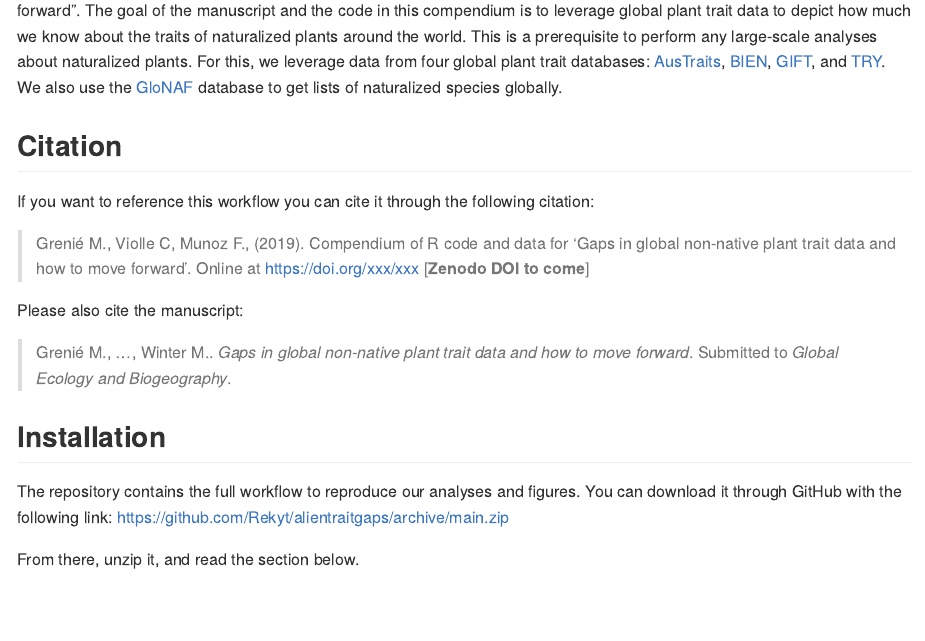
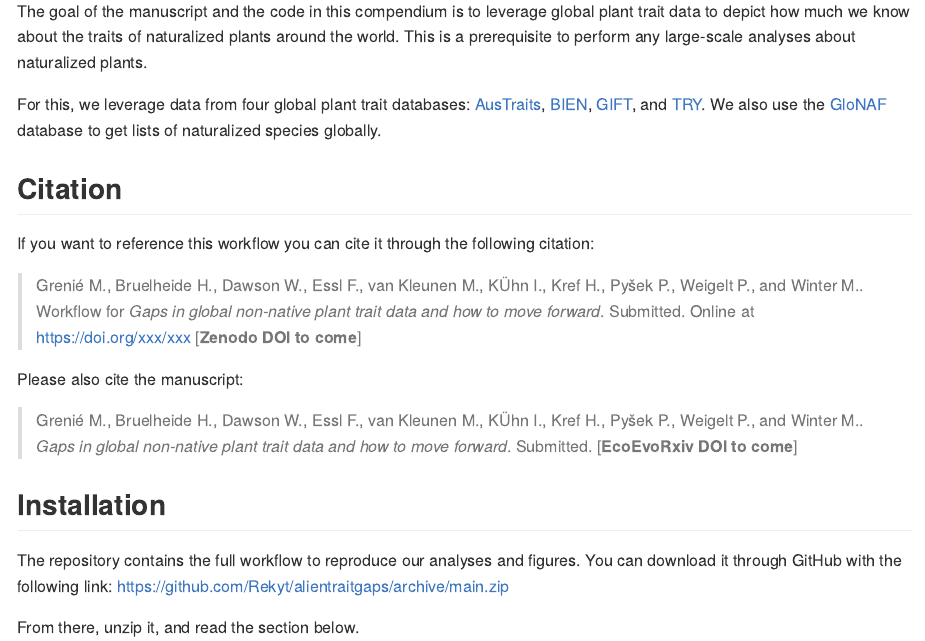
Before and after one commit to Rekyt/alientraitgaps, an R Markdown document (README.Rmd): the page in a window 1100 px wide, from 250 px down before the commit and from 300 px down after it, so that both start at the same text. The pictures show the output file README.md that the author committed with the source, drawn offline in the style of GitHub.

Commit message:
Update README

```diff
--- a/README.Rmd
+++ b/README.Rmd
@@ -21,18 +21,20 @@ knitr::opts_chunk$set(
 ## Summary
 
 This repository holds the compendium for the manuscript entitled "Gaps in global non-native plant trait data and how to move forward".
+
 The goal of the manuscript and the code in this compendium is to leverage global plant trait data to depict how much we know about the traits of naturalized plants around the world. This is a prerequisite to perform any large-scale analyses about naturalized plants.
+
 For this, we leverage data from four global plant trait databases: [AusTraits](https://austraits.org/), [BIEN](https://bien.nceas.ucsb.edu/bien/), [GIFT](https://gift.uni-goettingen.de/home), and [TRY](https://www.try-db.org/). We also use the [GloNAF](https://glonaf.org) database to get lists of naturalized species globally.
 
 ## Citation
 
 If you want to reference this workflow you can cite it through the following citation:
 
-> Grenié M., Violle C, Munoz F., (2019). Compendium of R code and data for 'Gaps in global non-native plant trait data and how to move forward'. Online at https://doi.org/xxx/xxx [**Zenodo DOI to come**]
+> Grenié M., Bruelheide H., Dawson W., Essl F., van Kleunen M., KÜhn I., Kref H., Pyšek P., Weigelt P., and Winter M.. Workflow for *Gaps in global non-native plant trait data and how to move forward*. Submitted. Online at https://doi.org/xxx/xxx [**Zenodo DOI to come**]
 
 Please also cite the manuscript:
 
-> Grenié M., ..., Winter M.. *Gaps in global non-native plant trait data and how to move forward*. Submitted to *Global Ecology and Biogeography*.
+> Grenié M., Bruelheide H., Dawson W., Essl F., van Kleunen M., KÜhn I., Kref H., Pyšek P., Weigelt P., and Winter M.. *Gaps in global non-native plant trait data and how to move forward*. Submitted. [**EcoEvoRxiv DOI to come**]
 
 
 ## Installation
```
Also changed, not shown: README.md.
